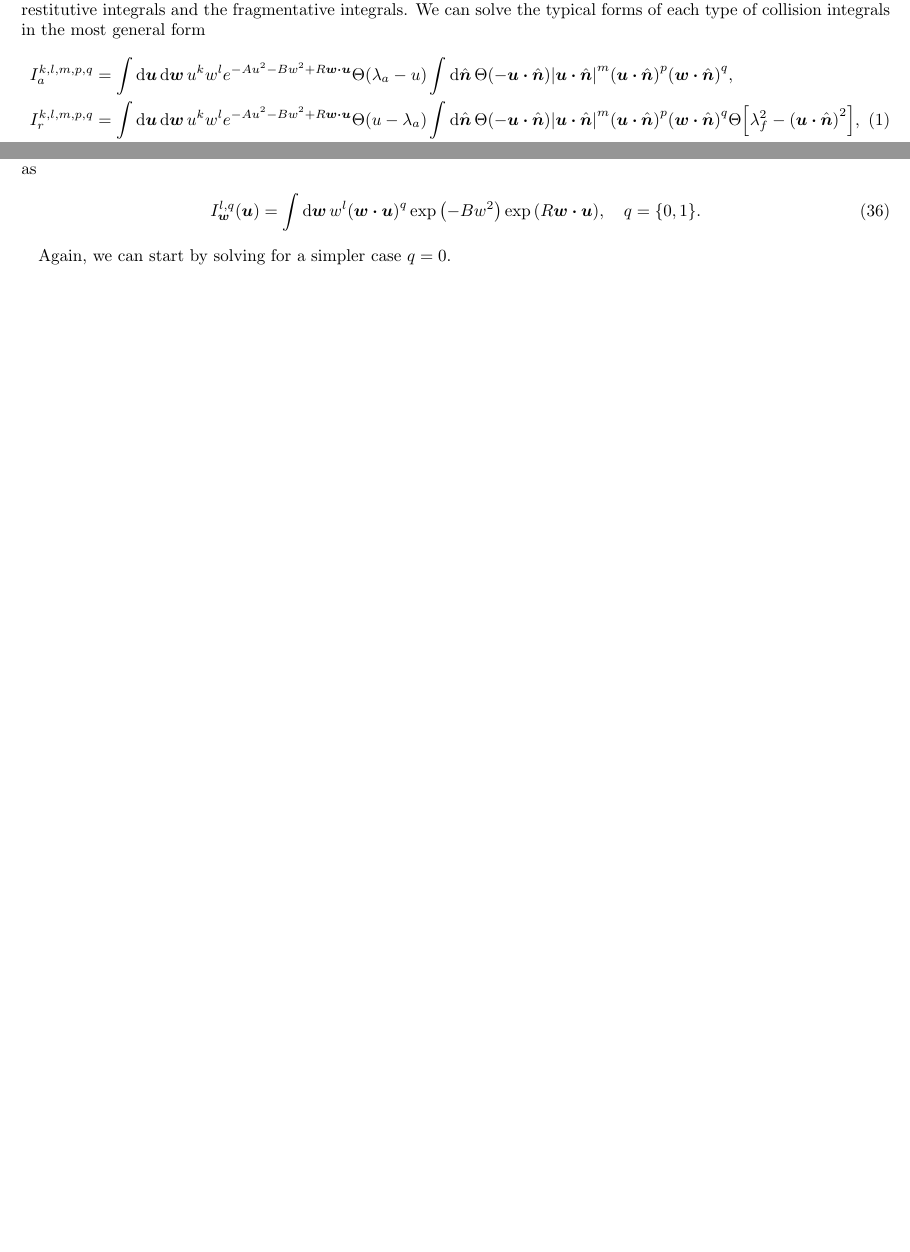
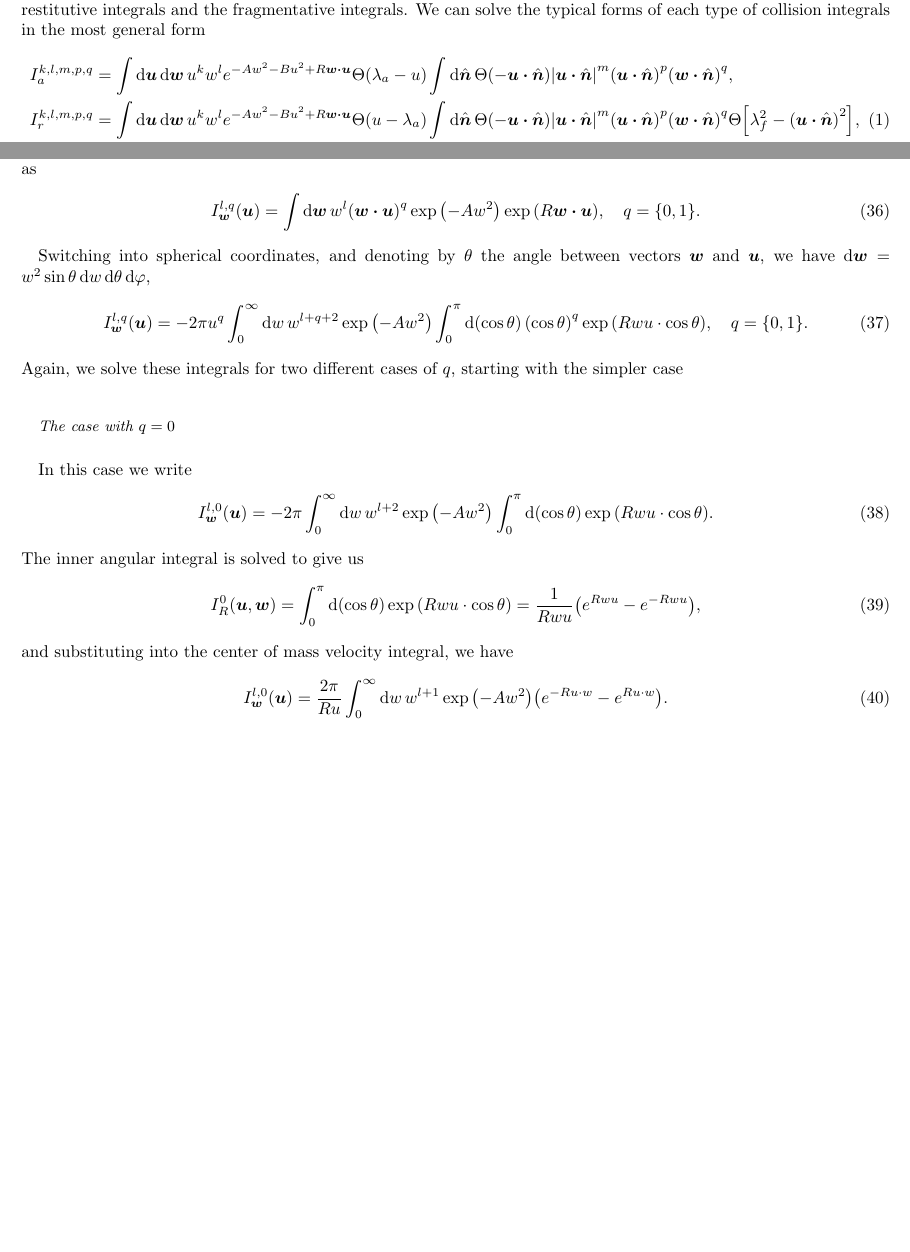
Before and after one commit to R0nJeremy/kinetic_integrals, a LaTeX paper (kinetic_integrals.tex): two parts of pages 1 and 5 of 5, joined at a grey line, cut so that both start at the same text, the shorter picture padded with empty space. Compiled offline with pdfLaTeX.

Commit message:
Center of mass velocity, q=0 start

```diff
--- a/kinetic_integrals.tex
+++ b/kinetic_integrals.tex
@@ -10,16 +10,16 @@ We can solve the typical forms of each type of collision integrals in the most g
 \begin{equation}
     \begin{split}
         I_a^{k,l,m,p,q} &= \int\dd{\bu}\dd{\bw}u^kw^l
-        e^{-Au^2-Bw^2+R\bw\vdot\bu}\Theta\pqty{\lambda_a-u}
+        e^{-Aw^2-Bu^2+R\bw\vdot\bu}\Theta\pqty{\lambda_a-u}
         \int\dd{\bn}\Theta\pqty{-\bu\vdot\bn}\abs{\bu\vdot\bn}^m
         \pqty{\bu\vdot\bn}^p\pqty{\bw\vdot\bn}^q,\\
         I_r^{k,l,m,p,q} &= \int\dd{\bu}\dd{\bw}u^kw^l
-        e^{-Au^2-Bw^2+R\bw\vdot\bu}\Theta\pqty{u-\lambda_a}
+        e^{-Aw^2-Bu^2+R\bw\vdot\bu}\Theta\pqty{u-\lambda_a}
         \int\dd{\bn}\Theta\pqty{-\bu\vdot\bn}\abs{\bu\vdot\bn}^m
         \pqty{\bu\vdot\bn}^p\pqty{\bw\vdot\bn}^q
         \Theta\bqty{\lambda_f^2-\pqty{\bu\vdot\bn}^2},\\
         I_f^{k,l,m,p,q} &= \int\dd{\bu}\dd{\bw}u^kw^l
-        e^{-Au^2-Bw^2+R\bw\vdot\bu}
+        e^{-Aw^2-Bu^2+R\bw\vdot\bu}
         \int\dd{\bn}\Theta\pqty{-\bu\vdot\bn}\abs{\bu\vdot\bn}^m
         \pqty{\bu\vdot\bn}^p\pqty{\bw\vdot\bn}^q
         \Theta\bqty{\pqty{\bu\vdot\bn}^2-\lambda_f^2},\\
@@ -321,11 +321,38 @@ integrals. All three types of collision integrals contain similar forms of the
 center of mass velocity integrals, and we can write a generic form of such integrals
 as
 \begin{equation}
-    I_{\bw}^{l,q}(\bu)=\int\dd{\bw}w^l\pqty{\bw\vdot\bu}^q\exp\pqty{-Bw^2}
+    I_{\bw}^{l,q}(\bu)=\int\dd{\bw}w^l\pqty{\bw\vdot\bu}^q\exp\pqty{-Aw^2}
     \exp\pqty{R\bw\vdot\bu},\quad q=\Bqty{0,1}.
 \end{equation}
 
-Again, we can start by solving for a simpler case $q=0$.
+Switching into spherical coordinates, and denoting by $\theta$ the angle between vectors
+$\bw$ and $\bu$, we have $\dd{\bw}=w^2\sin\theta\dd{w}\dd{\theta}\dd{\varphi}$,
+\begin{equation}
+    I_{\bw}^{l,q}(\bu)=-2\pi u^q\int_0^{\infty}\dd{w}w^{l+q+2}\exp\pqty{-Aw^2}
+    \int_0^{\pi}\dd{\pqty{\cos\theta}}\pqty{\cos\theta}^q\exp\pqty{Rwu\cdot\cos\theta},
+    \quad q=\Bqty{0,1}.
+\end{equation}
+Again, we solve these integrals for two different cases of $q$, starting with the
+simpler case
+
+\subsubsection{The case with $q=0$}
+In this case we write
+\begin{equation}
+    I_{\bw}^{l,0}(\bu)=-2\pi\int_0^{\infty}\dd{w}w^{l+2}\exp\pqty{-Aw^2}
+    \int_0^{\pi}\dd{\pqty{\cos\theta}}\exp\pqty{Rwu\cdot\cos\theta}.
+\end{equation}
+The inner angular integral is solved to give us
+\begin{equation}
+    I^0_R(\bu,\bw)=\int_0^{\pi}\dd{\pqty{\cos\theta}}\exp\pqty{Rwu\cdot\cos\theta}=
+    \frac{1}{Rwu}\pqty{e^{Rwu}-e^{-Rwu}},
+\end{equation}
+and substituting into the center of mass velocity integral, we have
+\begin{equation}
+    I_{\bw}^{l,0}(\bu)=\frac{2\pi}{Ru}\int_0^{\infty}\dd{w}w^{l+1}\exp\pqty{-Aw^2}
+    \pqty{e^{-Ru\cdot w}-e^{Ru\cdot w}}.
+\end{equation}
+
+
 
 
 \end{document}
```
Also changed, not shown: kinetic_integrals.pdf, 5 other files.
